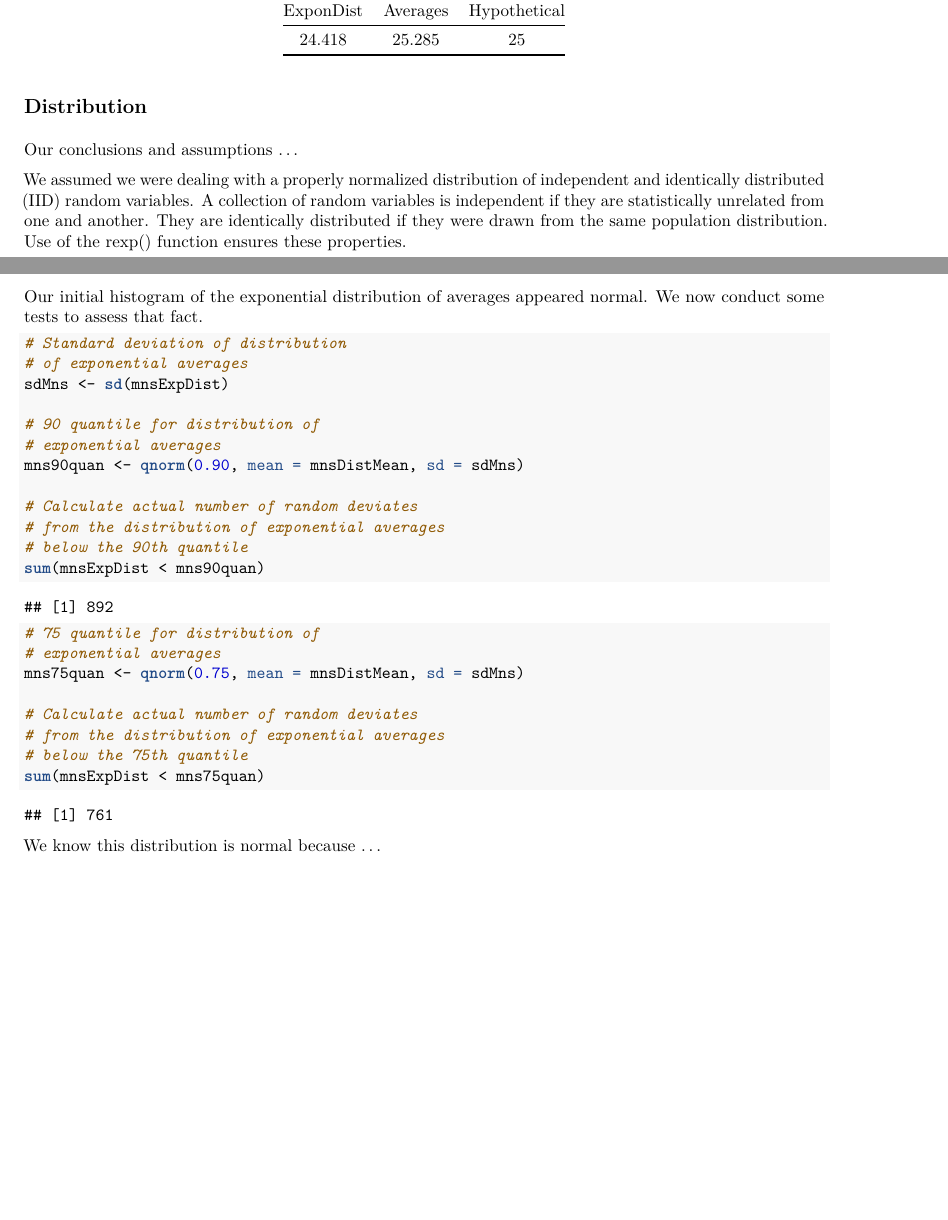
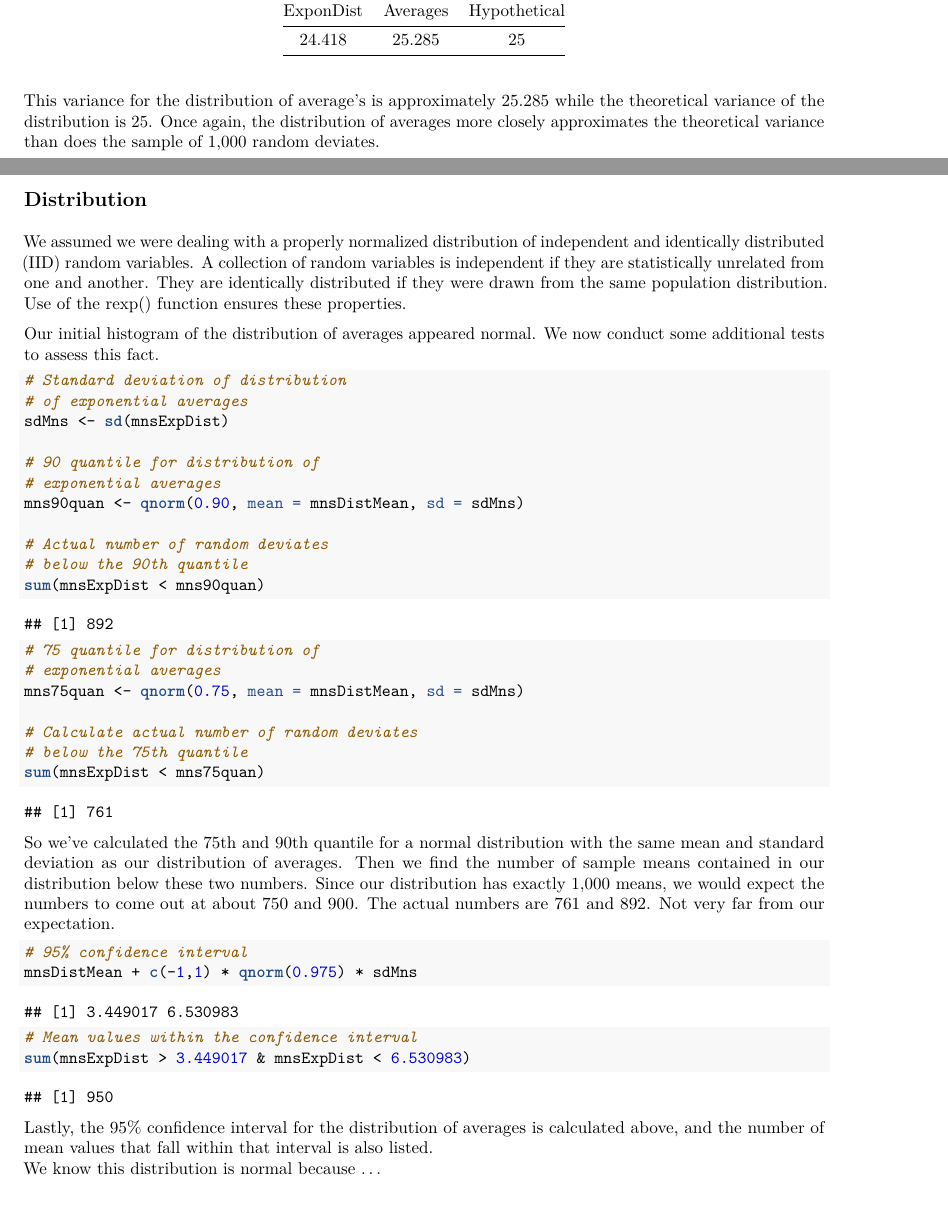
Before and after one commit to markculp0/simulationEx, an R Markdown document (simulationEx.Rmd): two parts of pages 4 and 5 of 5, joined at a grey line, cut so that both start at the same text. The pictures show the output file simulationEx.pdf that the author committed with the source.

Commit message:
Confid intervals and percentiles

````diff
--- a/simulationEx.Rmd
+++ b/simulationEx.Rmd
@@ -128,13 +131,14 @@ kable(rowVar, caption = "Comparison of Sample and Hypothetical Variances", col.n
 
 ```
 
+This variance for the distribution of average's is approximately 25.285 while the theoretical variance of the distribution is 25.  Once again, the distribution of averages more closely approximates the theoretical variance than does the sample of 1,000 random deviates.
+
+
 ## Distribution
-
-Our conclusions and assumptions ...
 
 We assumed we were dealing with a properly normalized distribution of independent and identically distributed (IID) random variables.  A collection of random variables is independent if they are statistically unrelated from one and another.  They are identically distributed if they were drawn from the same population distribution.  Use of the rexp() function ensures these properties.
 
-Our initial histogram of the exponential distribution of averages appeared normal.  We now conduct some tests to assess that fact.
+Our initial histogram of the distribution of averages appeared normal.  We now conduct some additional tests to assess this fact.
 
 
 ```{r}
@@ -147,8 +151,7 @@ sdMns <- sd(mnsExpDist)
 # exponential averages
 mns90quan <- qnorm(0.90, mean = mnsDistMean, sd = sdMns)
 
-# Calculate actual number of random deviates
-# from the distribution of exponential averages
+# Actual number of random deviates
 # below the 90th quantile
 sum(mnsExpDist < mns90quan)
 
@@ -157,14 +160,24 @@ sum(mnsExpDist < mns90quan)
 mns75quan <- qnorm(0.75, mean = mnsDistMean, sd = sdMns)
 
 # Calculate actual number of random deviates
-# from the distribution of exponential averages
 # below the 75th quantile
 sum(mnsExpDist < mns75quan)
 
 
+```
+
+So we've calculated the 75th and 90th quantile for a normal distribution with the same mean and standard deviation as our distribution of averages. Then we find the number of sample means contained in our distribution below these two numbers.  Since our distribution has exactly 1,000 means, we would expect the numbers to come out at about 750 and 900.  The actual numbers are 761 and 892.  Not very far from our expectation.
+
+```{r}
+
+# 95% confidence interval
+mnsDistMean + c(-1,1) * qnorm(0.975) * sdMns
+
+# Mean values within the confidence interval
+sum(mnsExpDist > 3.449017 & mnsExpDist < 6.530983)
 
 ```
 
-
+Lastly, the 95% confidence interval for the distribution of averages is calculated above, and the number of mean values that fall within that interval is also listed.
 
 We know this distribution is normal because ...
````
Also changed, not shown: sumulationEx.R (+15 -0 lines), simulationEx.pdf, simulationEx.Rmd (13 more changed lines).
